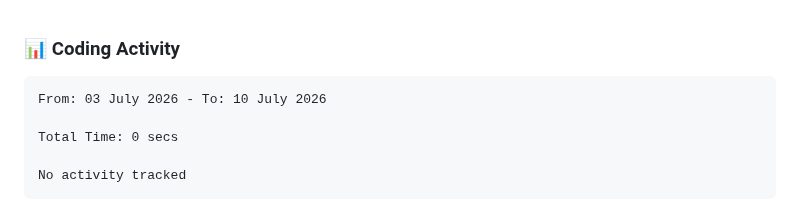
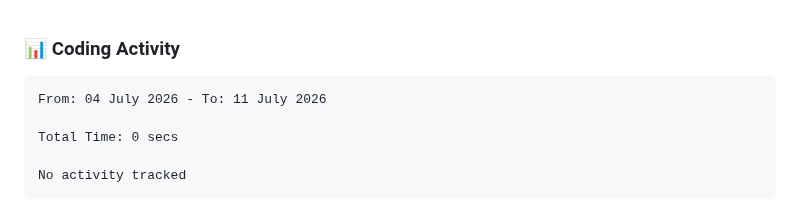
Before and after one commit to NikkoAvardes/NikkoAvardes, a Markdown page: README.md, the part around the change. Rendered like a GitHub page.

Commit message:
Updated waka-readme graph with new metrics

````diff
--- a/README.md
+++ b/README.md
@@ -185,7 +185,7 @@ Containerized deployment system for web applications ensuring consistency across
 <!--START_SECTION:waka-->
 
 ```txt
-From: 03 July 2026 - To: 10 July 2026
+From: 04 July 2026 - To: 11 July 2026
 
 Total Time: 0 secs
 
````
